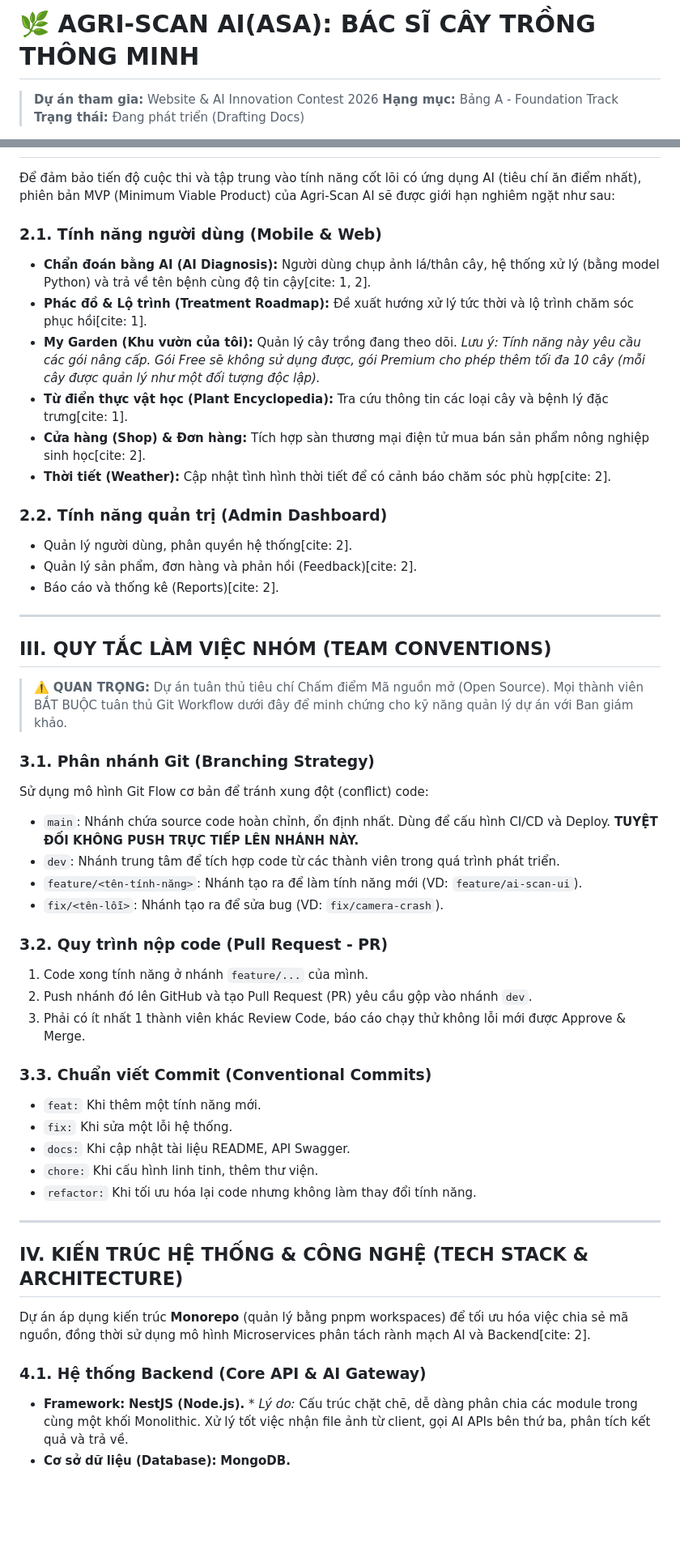
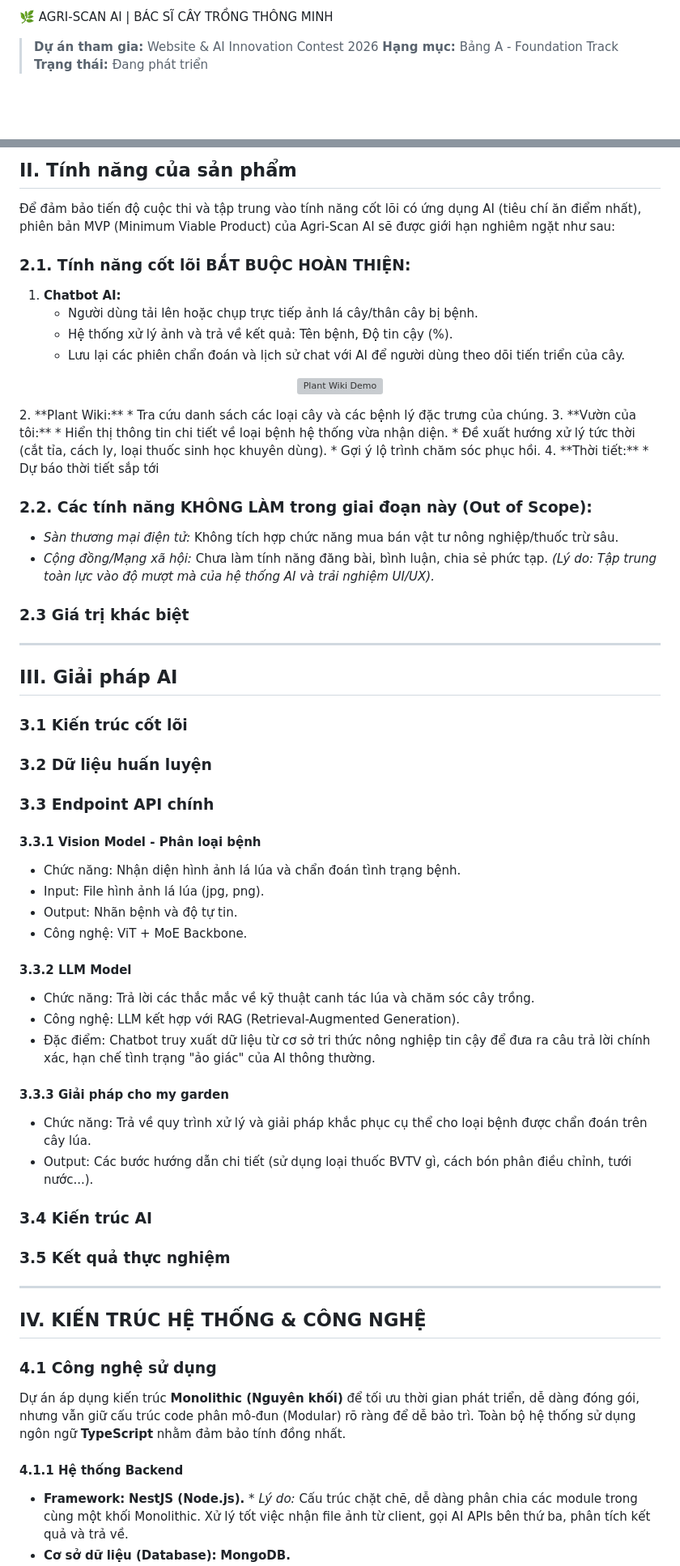
Before and after one commit to MITOM06/AGRI-SCAN-AI-ASA-, a Markdown page: README.md, 2 parts joined by grey strips. Shown at 81% size. GitHub-like rendering; blank space fills up the shorter version; grey boxes are pictures that could not be loaded.

Commit message:
Revise README with project details and team info
Updated project overview, team members, and core features in README.

```diff
--- a/README.md
+++ b/README.md
@@ -1,6 +1,5 @@
-# 🌿 AGRI-SCAN AI(ASA): BÁC SĨ CÂY TRỒNG THÔNG MINH
-
+🌿 AGRI-SCAN AI | BÁC SĨ CÂY TRỒNG THÔNG MINH
 > **Dự án tham gia:** Website & AI Innovation Contest 2026
 > **Hạng mục:** Bảng A - Foundation Track
-> **Trạng thái:** Đang phát triển (Drafting Docs)
+> **Trạng thái:** Đang phát triển
 
@@ -38,51 +99,62 @@ Hệ thống Agri-Scan AI cung cấp bộ giải pháp toàn diện:
+## II. Tính năng của sản phẩm
 
 Để đảm bảo tiến độ cuộc thi và tập trung vào tính năng cốt lõi có ứng dụng AI (tiêu chí ăn điểm nhất), phiên bản MVP (Minimum Viable Product) của Agri-Scan AI sẽ được giới hạn nghiêm ngặt như sau:
 
-### 2.1. Tính năng người dùng (Mobile & Web)
-* **Chẩn đoán bằng AI (AI Diagnosis):** Người dùng chụp ảnh lá/thân cây, hệ thống xử lý (bằng model Python) và trả về tên bệnh cùng độ tin cậy[cite: 1, 2].
-* **Phác đồ & Lộ trình (Treatment Roadmap):** Đề xuất hướng xử lý tức thời và lộ trình chăm sóc phục hồi[cite: 1].
-* **My Garden (Khu vườn của tôi):** Quản lý cây trồng đang theo dõi. *Lưu ý: Tính năng này yêu cầu các gói nâng cấp. Gói Free sẽ không sử dụng được, gói Premium cho phép thêm tối đa 10 cây (mỗi cây được quản lý như một đối tượng độc lập).*
-* **Từ điển thực vật học (Plant Encyclopedia):** Tra cứu thông tin các loại cây và bệnh lý đặc trưng[cite: 1].
-* **Cửa hàng (Shop) & Đơn hàng:** Tích hợp sàn thương mại điện tử mua bán sản phẩm nông nghiệp sinh học[cite: 2].
-* **Thời tiết (Weather):** Cập nhật tình hình thời tiết để có cảnh báo chăm sóc phù hợp[cite: 2].
+### 2.1. Tính năng cốt lõi BẮT BUỘC HOÀN THIỆN:
+1. **Chatbot AI:**
+   * Người dùng tải lên hoặc chụp trực tiếp ảnh lá cây/thân cây bị bệnh.
+   * Hệ thống xử lý ảnh và trả về kết quả: Tên bệnh, Độ tin cậy (%).
+   * Lưu lại các phiên chẩn đoán và lịch sử chat với AI để người dùng theo dõi tiến triển của cây.
 
-### 2.2. Tính năng quản trị (Admin Dashboard)
-* Quản lý người dùng, phân quyền hệ thống[cite: 2].
-* Quản lý sản phẩm, đơn hàng và phản hồi (Feedback)[cite: 2].
-* Báo cáo và thống kê (Reports)[cite: 2].
+<p align="center">
+<img src="https://via.placeholder.com/600x350.png?text=Demo+Plant+Wiki+Interface" alt="Plant Wiki Demo" width="600px" style="border-radius: 10px;">
+</p>
+2. **Plant Wiki:**
+   * Tra cứu danh sách các loại cây và các bệnh lý đặc trưng của chúng.
+3. **Vườn của tôi:**
+   * Hiển thị thông tin chi tiết về loại bệnh hệ thống vừa nhận diện.
+   * Đề xuất hướng xử lý tức thời (cắt tỉa, cách ly, loại thuốc sinh học khuyên dùng).
+   * Gợi ý lộ trình chăm sóc phục hồi.
+4. **Thời tiết:**
+   * Dự báo thời tiết sắp tới
+
+### 2.2. Các tính năng KHÔNG LÀM trong giai đoạn này (Out of Scope):
+* *Sàn thương mại điện tử:* Không tích hợp chức năng mua bán vật tư nông nghiệp/thuốc trừ sâu.
+* *Cộng đồng/Mạng xã hội:* Chưa làm tính năng đăng bài, bình luận, chia sẻ phức tạp.
+*(Lý do: Tập trung toàn lực vào độ mượt mà của hệ thống AI và trải nghiệm UI/UX).*
+
+### 2.3 Giá trị khác biệt
 
 ---
 
-## III. QUY TẮC LÀM VIỆC NHÓM (TEAM CONVENTIONS)
+## III. Giải pháp AI
+>
 
-> ⚠️ **QUAN TRỌNG:** Dự án tuân thủ tiêu chí Chấm điểm Mã nguồn mở (Open Source). Mọi thành viên BẮT BUỘC tuân thủ Git Workflow dưới đây để minh chứng cho kỹ năng quản lý dự án với Ban giám khảo.
-
-### 3.1. Phân nhánh Git (Branching Strategy)
-Sử dụng mô hình Git Flow cơ bản để tránh xung đột (conflict) code:
-* `main`: Nhánh chứa source code hoàn chỉnh, ổn định nhất. Dùng để cấu hình CI/CD và Deploy. **TUYỆT ĐỐI KHÔNG PUSH TRỰC TIẾP LÊN NHÁNH NÀY.**
-* `dev`: Nhánh trung tâm để tích hợp code từ các thành viên trong quá trình phát triển.
-* `feature/<tên-tính-năng>`: Nhánh tạo ra để làm tính năng mới (VD: `feature/ai-scan-ui`).
-* `fix/<tên-lỗi>`: Nhánh tạo ra để sửa bug (VD: `fix/camera-crash`).
-
-### 3.2. Quy trình nộp code (Pull Request - PR)
-1. Code xong tính năng ở nhánh `feature/...` của mình.
-2. Push nhánh đó lên GitHub và tạo Pull Request (PR) yêu cầu gộp vào nhánh `dev`.
-3. Phải có ít nhất 1 thành viên khác Review Code, báo cáo chạy thử không lỗi mới được Approve & Merge.
-
-### 3.3. Chuẩn viết Commit (Conventional Commits)
-* `feat:` Khi thêm một tính năng mới.
-* `fix:` Khi sửa một lỗi hệ thống.
-* `docs:` Khi cập nhật tài liệu README, API Swagger.
-* `chore:` Khi cấu hình linh tinh, thêm thư viện.
-* `refactor:` Khi tối ưu hóa lại code nhưng không làm thay đổi tính năng.
-
+### 3.1 Kiến trúc cốt lõi
+### 3.2 Dữ liệu huấn luyện
+### 3.3 Endpoint API chính
+#### 3.3.1 Vision Model - Phân loại bệnh
+* Chức năng: Nhận diện hình ảnh lá lúa và chẩn đoán tình trạng bệnh.
+* Input: File hình ảnh lá lúa (jpg, png).
+* Output: Nhãn bệnh và độ tự tin.
+* Công nghệ: ViT + MoE Backbone.
+#### 3.3.2 LLM Model
+* Chức năng: Trả lời các thắc mắc về kỹ thuật canh tác lúa và chăm sóc cây trồng.
+* Công nghệ: LLM kết hợp với RAG (Retrieval-Augmented Generation).
+* Đặc điểm: Chatbot truy xuất dữ liệu từ cơ sở tri thức nông nghiệp tin cậy để đưa ra câu trả lời chính xác, hạn chế tình trạng "ảo giác" của AI thông thường.
+#### 3.3.3 Giải pháp cho my garden
+* Chức năng: Trả về quy trình xử lý và giải pháp khắc phục cụ thể cho loại bệnh được chẩn đoán trên cây lúa.
+* Output: Các bước hướng dẫn chi tiết (sử dụng loại thuốc BVTV gì, cách bón phân điều chỉnh, tưới nước...).
+### 3.4 Kiến trúc AI
+### 3.5 Kết quả thực nghiệm
 ---
 
-## IV. KIẾN TRÚC HỆ THỐNG & CÔNG NGHỆ (TECH STACK & ARCHITECTURE)
+## IV. KIẾN TRÚC HỆ THỐNG & CÔNG NGHỆ
 
-Dự án áp dụng kiến trúc **Monorepo** (quản lý bằng pnpm workspaces) để tối ưu hóa việc chia sẻ mã nguồn, đồng thời sử dụng mô hình Microservices phân tách rành mạch AI và Backend[cite: 2].
+### 4.1 Công nghệ sử dụng
+Dự án áp dụng kiến trúc **Monolithic (Nguyên khối)** để tối ưu thời gian phát triển, dễ dàng đóng gói, nhưng vẫn giữ cấu trúc code phân mô-đun (Modular) rõ ràng để dễ bảo trì. Toàn bộ hệ thống sử dụng ngôn ngữ **TypeScript** nhằm đảm bảo tính đồng nhất.
 
-### 4.1. Hệ thống Backend (Core API & AI Gateway)
+#### 4.1.1 Hệ thống Backend
 * **Framework:** **NestJS (Node.js).** * *Lý do:* Cấu trúc chặt chẽ, dễ dàng phân chia các module trong cùng một khối Monolithic. Xử lý tốt việc nhận file ảnh từ client, gọi AI APIs bên thứ ba, phân tích kết quả và trả về.
 * **Cơ sở dữ liệu (Database):** **MongoDB.**
   * *Lý do:* Cơ sở dữ liệu NoSQL cực kỳ linh hoạt để lưu trữ các tài liệu. Thông tin về đặc điểm sinh học, triệu chứng bệnh rất đa dạng, dùng MongoDB dễ mở rộng trường dữ liệu hơn SQL.
```
Also changed, not shown: other parts of README.md (+102 -27 lines).
